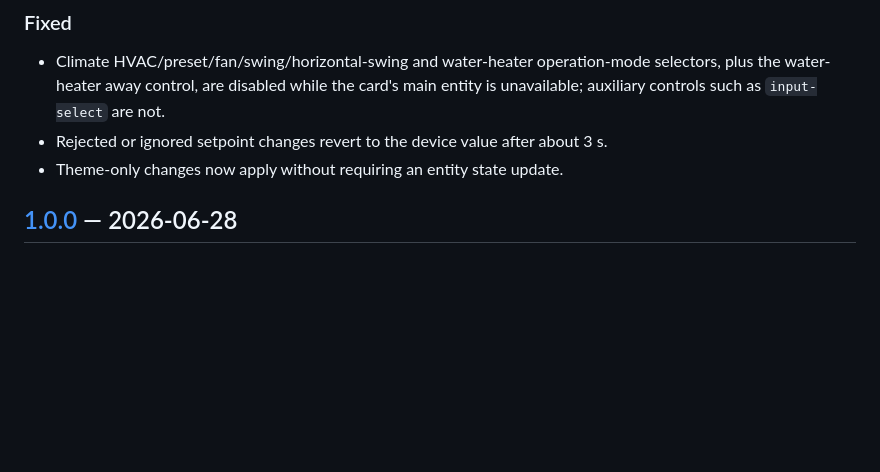
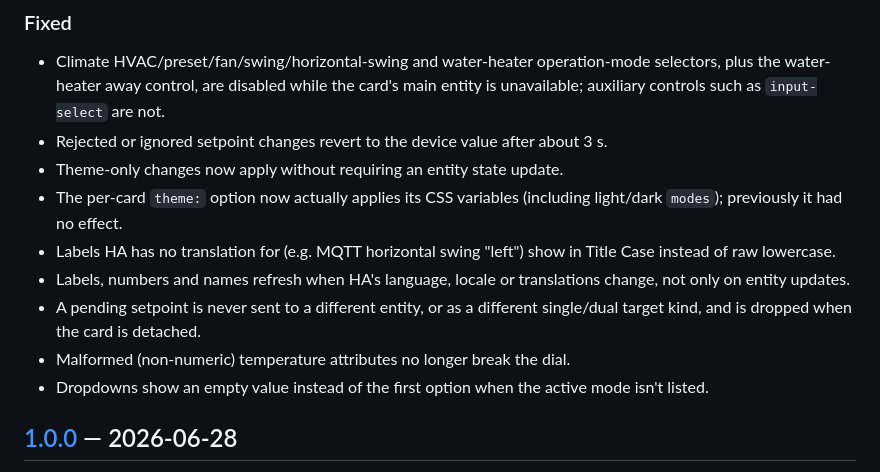
Before and after one commit to lageorgem/ha-material-thermostat-card, a Markdown page: CHANGELOG.md, the part around the change. Drawn GitHub-style; blank space fills up the shorter version.

Commit message:
docs(changelog): list 1.10.0 fixes found in review and live QA

```diff
--- a/CHANGELOG.md
+++ b/CHANGELOG.md
@@ -59,6 +59,17 @@ project adheres to [Semantic Versioning](https://semver.org/) and the format of
   main entity is unavailable; auxiliary controls such as `input-select` are not.
 - Rejected or ignored setpoint changes revert to the device value after about 3 s.
 - Theme-only changes now apply without requiring an entity state update.
+- The per-card `theme:` option now actually applies its CSS variables (including
+  light/dark `modes`); previously it had no effect.
+- Labels HA has no translation for (e.g. MQTT horizontal swing "left") show in
+  Title Case instead of raw lowercase.
+- Labels, numbers and names refresh when HA's language, locale or translations
+  change, not only on entity updates.
+- A pending setpoint is never sent to a different entity, or as a different
+  single/dual target kind, and is dropped when the card is detached.
+- Malformed (non-numeric) temperature attributes no longer break the dial.
+- Dropdowns show an empty value instead of the first option when the active
+  mode isn't listed.
 
 ## [1.0.0] — 2026-06-28
 
```
